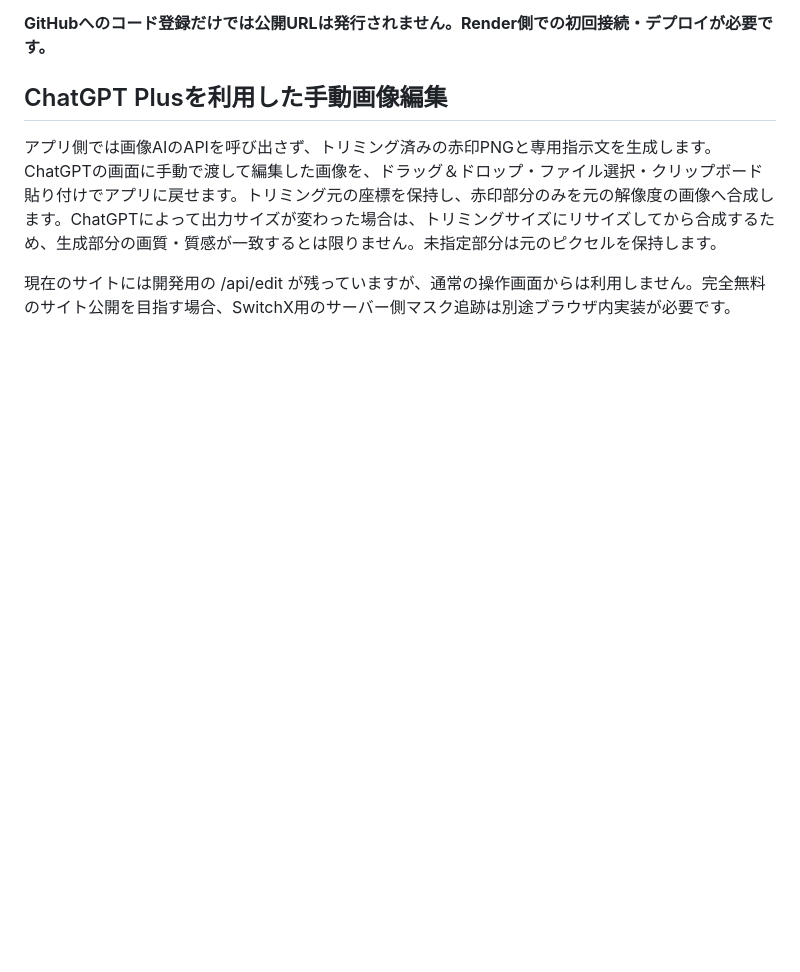
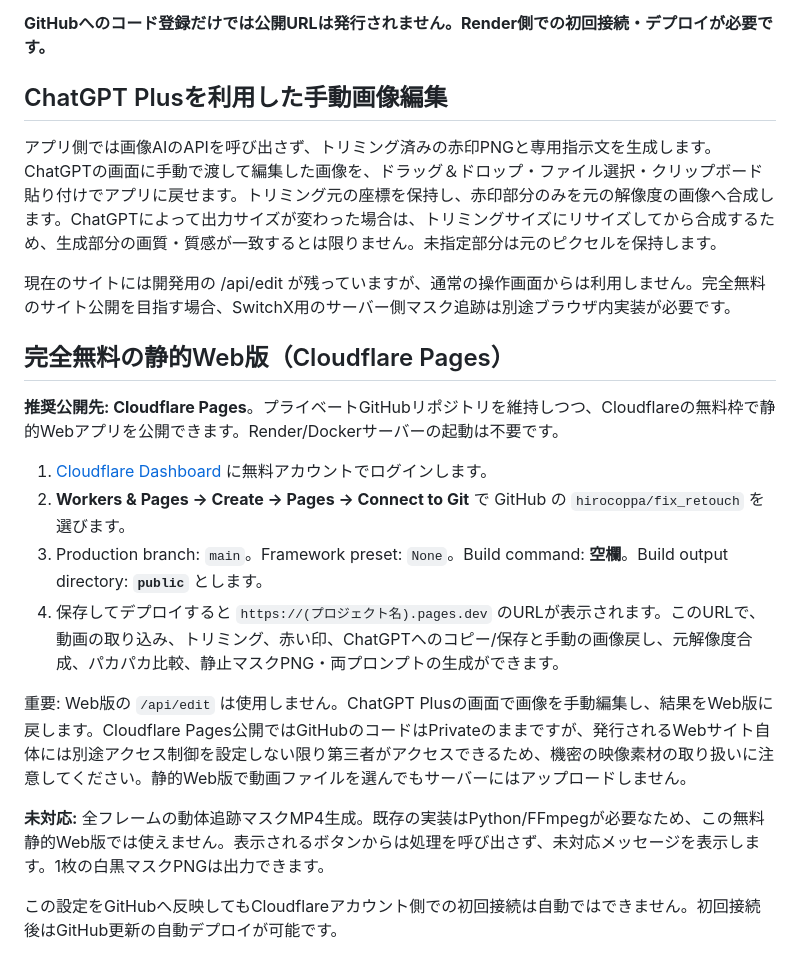
Before and after one commit to hirocoppa/fix_retouch, a Markdown page: README.md, the part around the change. GitHub-like rendering; blank space fills up the shorter version.

Commit message:
Document private-repository free Cloudflare Pages deployment

```diff
--- a/README.md
+++ b/README.md
@@ -65,3 +65,18 @@ Renderの構成はFreeプラン（月額0円）です。OpenAI APIの画像編
 アプリ側では画像AIのAPIを呼び出さず、トリミング済みの赤印PNGと専用指示文を生成します。ChatGPTの画面に手動で渡して編集した画像を、ドラッグ＆ドロップ・ファイル選択・クリップボード貼り付けでアプリに戻せます。トリミング元の座標を保持し、赤印部分のみを元の解像度の画像へ合成します。ChatGPTによって出力サイズが変わった場合は、トリミングサイズにリサイズしてから合成するため、生成部分の画質・質感が一致するとは限りません。未指定部分は元のピクセルを保持します。
 
 現在のサイトには開発用の /api/edit が残っていますが、通常の操作画面からは利用しません。完全無料のサイト公開を目指す場合、SwitchX用のサーバー側マスク追跡は別途ブラウザ内実装が必要です。
+
+## 完全無料の静的Web版（Cloudflare Pages）
+
+**推奨公開先: Cloudflare Pages**。プライベートGitHubリポジトリを維持しつつ、Cloudflareの無料枠で静的Webアプリを公開できます。Render/Dockerサーバーの起動は不要です。
+
+1. [Cloudflare Dashboard](https://dash.cloudflare.com/) に無料アカウントでログインします。
+2. **Workers & Pages → Create → Pages → Connect to Git** で GitHub の `hirocoppa/fix_retouch` を選びます。
+3. Production branch: `main`。Framework preset: `None`。Build command: **空欄**。Build output directory: **`public`** とします。
+4. 保存してデプロイすると `https://(プロジェクト名).pages.dev` のURLが表示されます。このURLで、動画の取り込み、トリミング、赤い印、ChatGPTへのコピー/保存と手動の画像戻し、元解像度合成、パカパカ比較、静止マスクPNG・両プロンプトの生成ができます。
+
+重要: Web版の `/api/edit` は使用しません。ChatGPT Plusの画面で画像を手動編集し、結果をWeb版に戻します。Cloudflare Pages公開ではGitHubのコードはPrivateのままですが、発行されるWebサイト自体には別途アクセス制御を設定しない限り第三者がアクセスできるため、機密の映像素材の取り扱いに注意してください。静的Web版で動画ファイルを選んでもサーバーにはアップロードしません。
+
+**未対応:** 全フレームの動体追跡マスクMP4生成。既存の実装はPython/FFmpegが必要なため、この無料静的Web版では使えません。表示されるボタンからは処理を呼び出さず、未対応メッセージを表示します。1枚の白黒マスクPNGは出力できます。
+
+この設定をGitHubへ反映してもCloudflareアカウント側での初回接続は自動ではできません。初回接続後はGitHub更新の自動デプロイが可能です。
```
